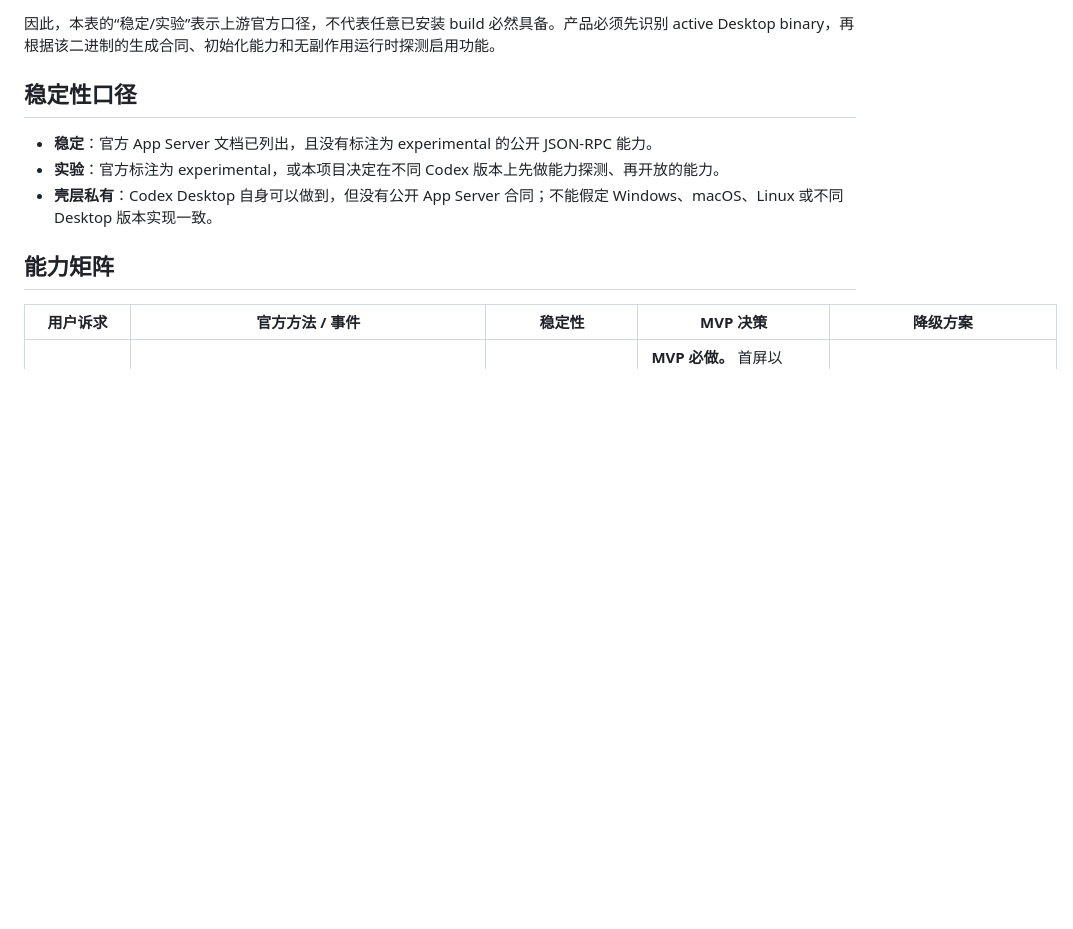
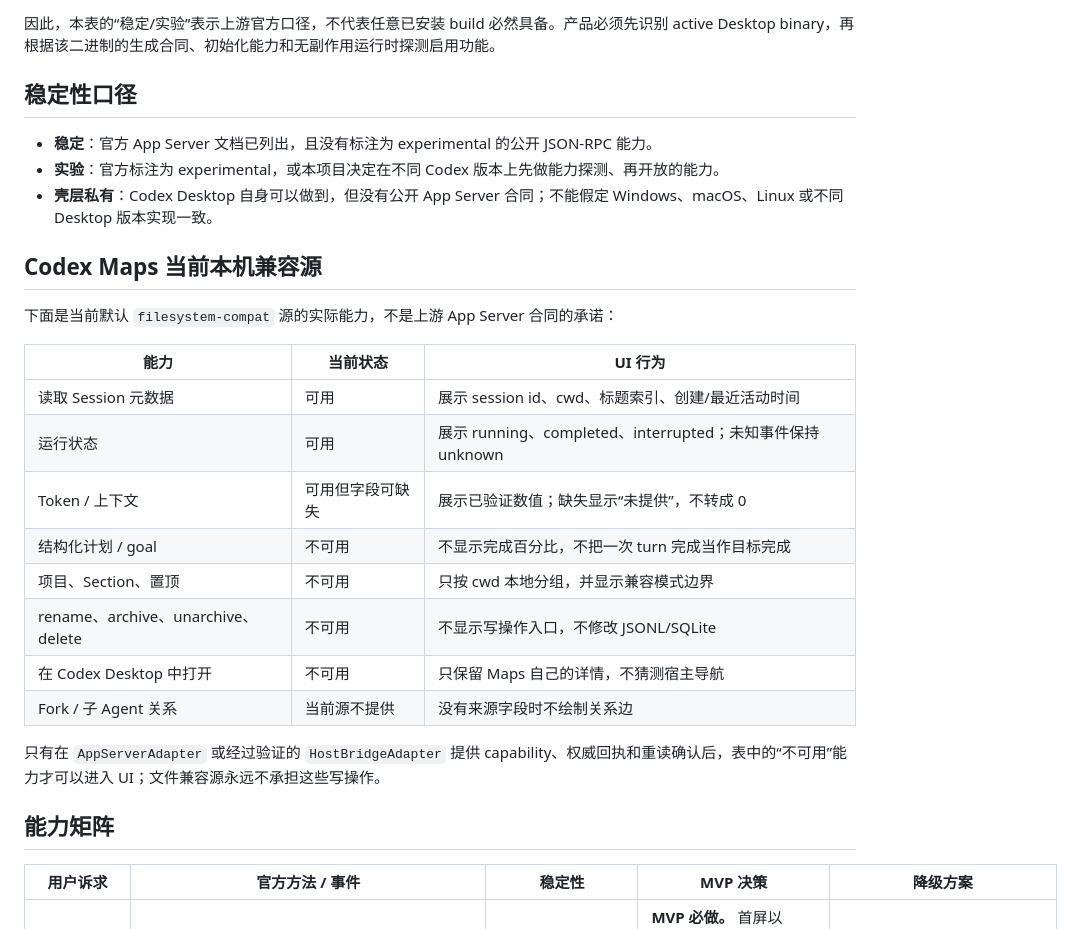
Before and after one commit to Shiaoming123/Codex-Maps, a Markdown page: docs/capability-matrix.md, the part around the change. GitHub-like rendering; blank space fills up the shorter version.

Commit message:
docs: tighten unsupported capability gates

```diff
--- a/docs/capability-matrix.md
+++ b/docs/capability-matrix.md
@@ -20,6 +20,23 @@ Desktop 稳定合同包含 `thread/delete`、`threadSection/*`、`thread/section
 - **稳定**：官方 App Server 文档已列出，且没有标注为 experimental 的公开 JSON-RPC 能力。
 - **实验**：官方标注为 experimental，或本项目决定在不同 Codex 版本上先做能力探测、再开放的能力。
 - **壳层私有**：Codex Desktop 自身可以做到，但没有公开 App Server 合同；不能假定 Windows、macOS、Linux 或不同 Desktop 版本实现一致。
+
+## Codex Maps 当前本机兼容源
+
+下面是当前默认 `filesystem-compat` 源的实际能力，不是上游 App Server 合同的承诺：
+
+| 能力 | 当前状态 | UI 行为 |
+| --- | --- | --- |
+| 读取 Session 元数据 | 可用 | 展示 session id、cwd、标题索引、创建/最近活动时间 |
+| 运行状态 | 可用 | 展示 running、completed、interrupted；未知事件保持 unknown |
+| Token / 上下文 | 可用但字段可缺失 | 展示已验证数值；缺失显示“未提供”，不转成 0 |
+| 结构化计划 / goal | 不可用 | 不显示完成百分比，不把一次 turn 完成当作目标完成 |
+| 项目、Section、置顶 | 不可用 | 只按 cwd 本地分组，并显示兼容模式边界 |
+| rename、archive、unarchive、delete | 不可用 | 不显示写操作入口，不修改 JSONL/SQLite |
+| 在 Codex Desktop 中打开 | 不可用 | 只保留 Maps 自己的详情，不猜测宿主导航 |
+| Fork / 子 Agent 关系 | 当前源不提供 | 没有来源字段时不绘制关系边 |
+
+只有在 `AppServerAdapter` 或经过验证的 `HostBridgeAdapter` 提供 capability、权威回执和重读确认后，表中的“不可用”能力才可以进入 UI；文件兼容源永远不承担这些写操作。
 
 ## 能力矩阵
 
```
Also changed, not shown: 1 other file.
